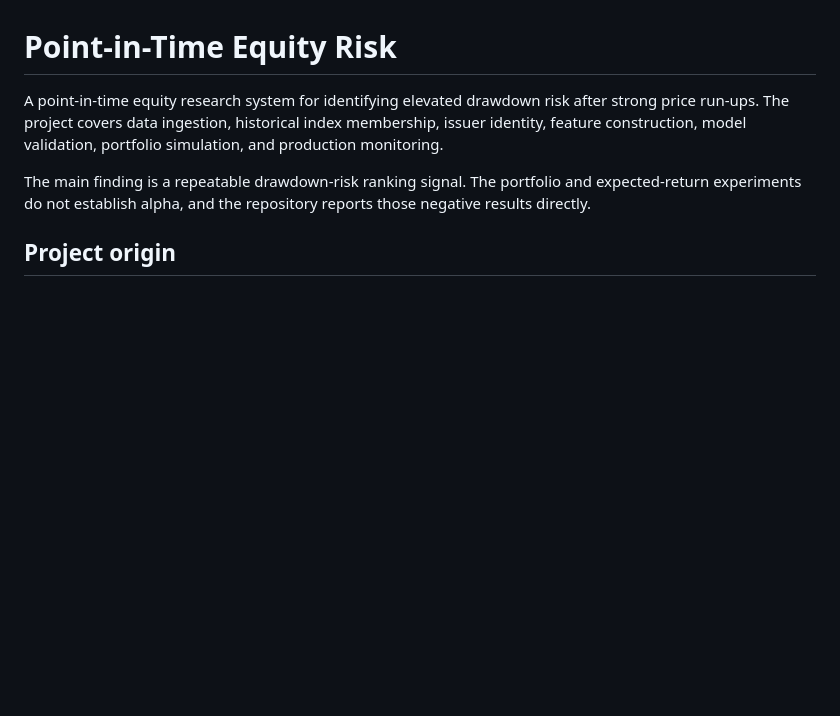
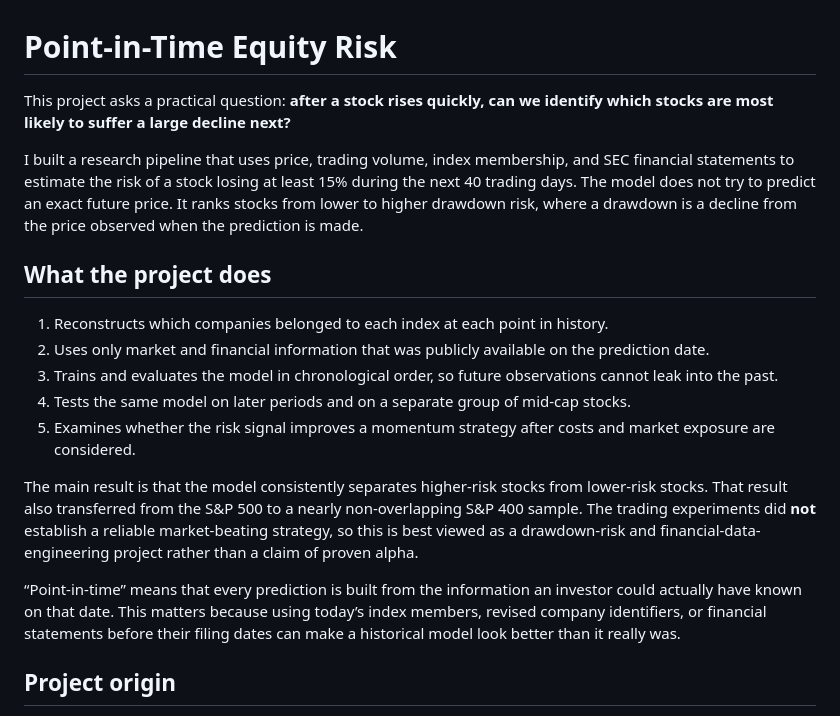
Before and after one commit to agalkova/point-in-time-equity-risk, a Markdown page: README.md, the part around the change. Drawn GitHub-style; blank space fills up the shorter version.

Commit message:
Clarify project overview for general readers

```diff
--- a/README.md
+++ b/README.md
@@ -1,11 +1,32 @@
 # Point-in-Time Equity Risk
 
-A point-in-time equity research system for identifying elevated drawdown risk after strong price
-run-ups. The project covers data ingestion, historical index membership, issuer identity, feature
-construction, model validation, portfolio simulation, and production monitoring.
+This project asks a practical question: **after a stock rises quickly, can we identify which stocks
+are most likely to suffer a large decline next?**
 
-The main finding is a repeatable drawdown-risk ranking signal. The portfolio and expected-return
-experiments do not establish alpha, and the repository reports those negative results directly.
+I built a research pipeline that uses price, trading volume, index membership, and SEC financial
+statements to estimate the risk of a stock losing at least 15% during the next 40 trading days. The
+model does not try to predict an exact future price. It ranks stocks from lower to higher drawdown
+risk, where a drawdown is a decline from the price observed when the prediction is made.
+
+## What the project does
+
+1. Reconstructs which companies belonged to each index at each point in history.
+2. Uses only market and financial information that was publicly available on the prediction date.
+3. Trains and evaluates the model in chronological order, so future observations cannot leak into
+   the past.
+4. Tests the same model on later periods and on a separate group of mid-cap stocks.
+5. Examines whether the risk signal improves a momentum strategy after costs and market exposure
+   are considered.
+
+The main result is that the model consistently separates higher-risk stocks from lower-risk stocks.
+That result also transferred from the S&P 500 to a nearly non-overlapping S&P 400 sample. The
+trading experiments did **not** establish a reliable market-beating strategy, so this is best viewed
+as a drawdown-risk and financial-data-engineering project rather than a claim of proven alpha.
+
+“Point-in-time” means that every prediction is built from the information an investor could
+actually have known on that date. This matters because using today’s index members, revised company
+identifiers, or financial statements before their filing dates can make a historical model look
+better than it really was.
 
 ## Project origin
 
```
